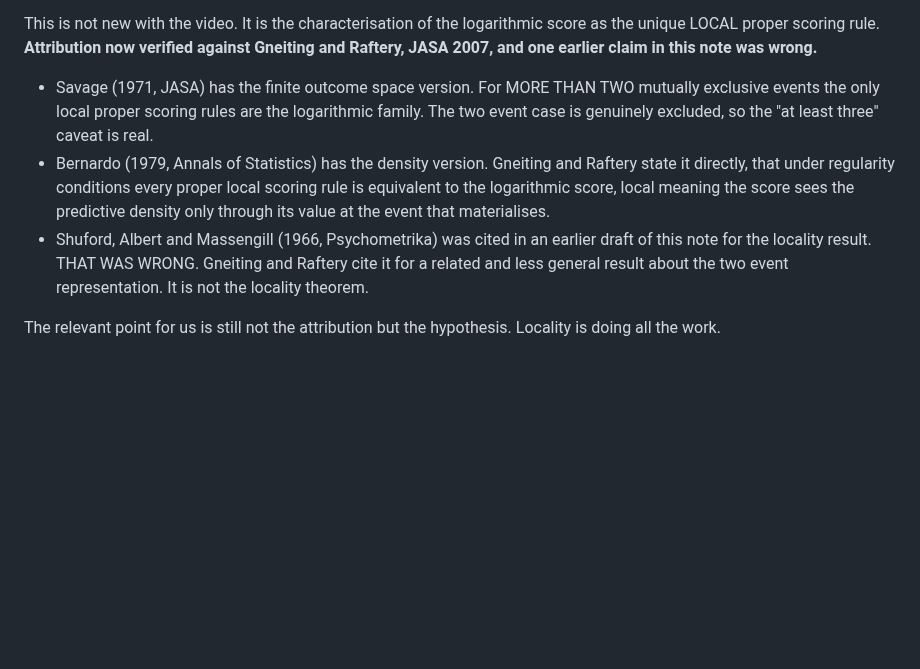
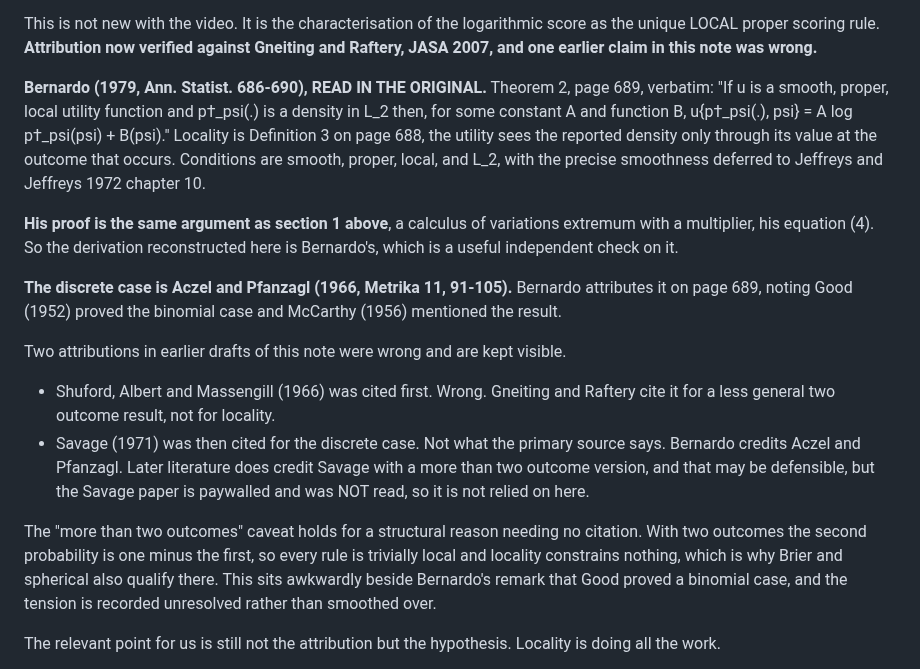
Before and after one commit to ahb-sjsu/observation-theory-campaigns, a Markdown page: experiments/CONSUMER-CROSS-ENTROPY-NOTE.md, the part around the change. GitHub-like rendering; blank space fills up the shorter version.

Commit message:
Read Bernardo 1979 in the original; the discrete attribution changes again
Theorem 2 page 689 quoted verbatim in section 1, with its actual conditions,
smooth, proper, local and L_2, and locality as his Definition 3 page 688. His
proof is a calculus of variations extremum with a multiplier, the same
argument this note reconstructs in section 1, so the derivation checks out
against its source.

The discrete case is Aczel and Pfanzagl 1966, which Bernardo attributes on
page 689 alongside Good 1952 for the binomial case. It is not Savage, whom
Bernardo cites only for proper scoring rules generally, so the previous
correction in this note was itself wrong. Savage 1971 is paywalled, was not
read, and is no longer relied on.

Both wrong attributions are kept visible in the section rather than
overwritten, since the point of the note is partly that citations recalled
from memory are not evidence.

Co-Authored-By: Claude Opus 5 <noreply@anthropic.com>

```diff
--- a/experiments/CONSUMER-CROSS-ENTROPY-NOTE.md
+++ b/experiments/CONSUMER-CROSS-ENTROPY-NOTE.md
@@ -56,19 +56,38 @@ score as the unique LOCAL proper scoring rule. **Attribution now verified
 against Gneiting and Raftery, JASA 2007, and one earlier claim in this note was
 wrong.**
 
-- Savage (1971, JASA) has the finite outcome space version. For MORE THAN TWO
-  mutually exclusive events the only local proper scoring rules are the
-  logarithmic family. The two event case is genuinely excluded, so the "at
-  least three" caveat is real.
-- Bernardo (1979, Annals of Statistics) has the density version. Gneiting and
-  Raftery state it directly, that under regularity conditions every proper
-  local scoring rule is equivalent to the logarithmic score, local meaning the
-  score sees the predictive density only through its value at the event that
-  materialises.
-- Shuford, Albert and Massengill (1966, Psychometrika) was cited in an earlier
-  draft of this note for the locality result. THAT WAS WRONG. Gneiting and
-  Raftery cite it for a related and less general result about the two event
-  representation. It is not the locality theorem.
+**Bernardo (1979, Ann. Statist. 686-690), READ IN THE ORIGINAL.** Theorem 2,
+page 689, verbatim: "If u is a smooth, proper, local utility function and
+p†_psi(.) is a density in L_2 then, for some constant A and function B,
+u{p†_psi(.), psi} = A log p†_psi(psi) + B(psi)." Locality is Definition 3 on
+page 688, the utility sees the reported density only through its value at the
+outcome that occurs. Conditions are smooth, proper, local, and L_2, with the
+precise smoothness deferred to Jeffreys and Jeffreys 1972 chapter 10.
+
+**His proof is the same argument as section 1 above**, a calculus of variations
+extremum with a multiplier, his equation (4). So the derivation reconstructed
+here is Bernardo's, which is a useful independent check on it.
+
+**The discrete case is Aczel and Pfanzagl (1966, Metrika 11, 91-105).** Bernardo
+attributes it on page 689, noting Good (1952) proved the binomial case and
+McCarthy (1956) mentioned the result.
+
+Two attributions in earlier drafts of this note were wrong and are kept visible.
+
+- Shuford, Albert and Massengill (1966) was cited first. Wrong. Gneiting and
+  Raftery cite it for a less general two outcome result, not for locality.
+- Savage (1971) was then cited for the discrete case. Not what the primary
+  source says. Bernardo credits Aczel and Pfanzagl. Later literature does
+  credit Savage with a more than two outcome version, and that may be
+  defensible, but the Savage paper is paywalled and was NOT read, so it is not
+  relied on here.
+
+The "more than two outcomes" caveat holds for a structural reason needing no
+citation. With two outcomes the second probability is one minus the first, so
+every rule is trivially local and locality constrains nothing, which is why
+Brier and spherical also qualify there. This sits awkwardly beside Bernardo's
+remark that Good proved a binomial case, and the tension is recorded unresolved
+rather than smoothed over.
 
 The relevant point for us is still not the attribution but the hypothesis.
 Locality is doing all the work.
```
